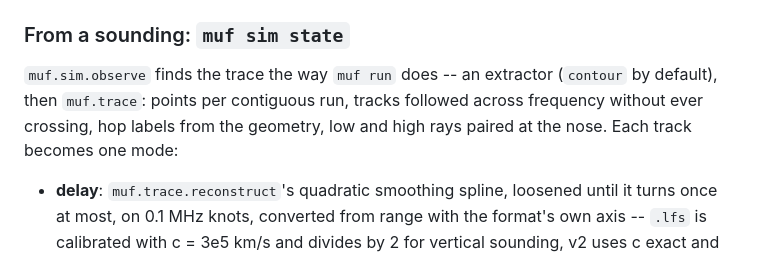
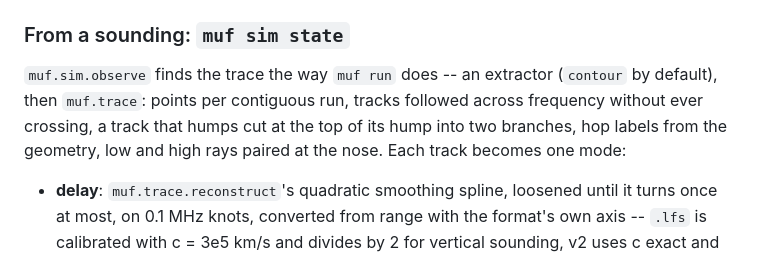
Before and after one commit to nikita-konkin/ionograms-handler, a Markdown page: docs/simulator.md, the part around the change. Rendered like a GitHub page.

```diff
--- a/docs/simulator.md
+++ b/docs/simulator.md
@@ -83,8 +83,9 @@ written with full precision, so a state read back is the state written.
 
 `muf.sim.observe` finds the trace the way `muf run` does -- an extractor
 (`contour` by default), then `muf.trace`: points per contiguous run, tracks
-followed across frequency without ever crossing, hop labels from the
-geometry, low and high rays paired at the nose. Each track becomes one mode:
+followed across frequency without ever crossing, a track that humps cut at
+the top of its hump into two branches, hop labels from the geometry, low and
+high rays paired at the nose. Each track becomes one mode:
 
 - **delay**: `muf.trace.reconstruct`'s quadratic smoothing spline, loosened
   until it turns once at most, on 0.1 MHz knots, converted from range with the format's own axis -- `.lfs` is calibrated
```
Also changed, not shown: README.md (+9 -0 lines).
